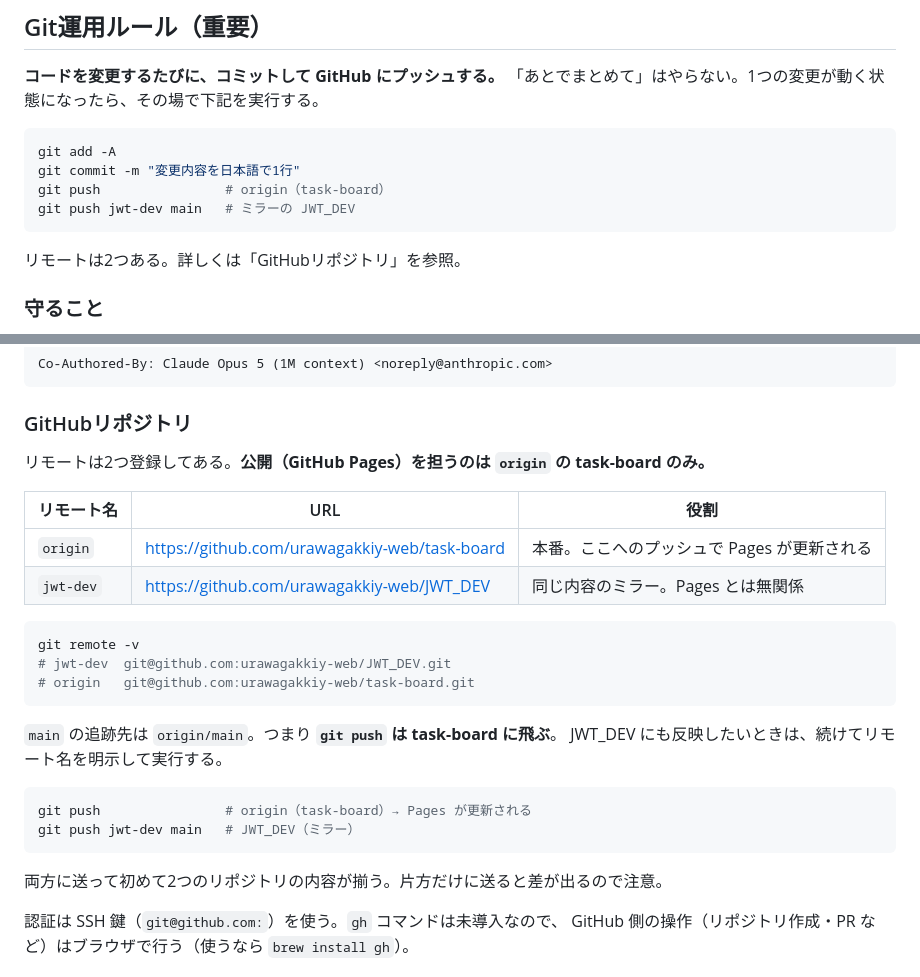
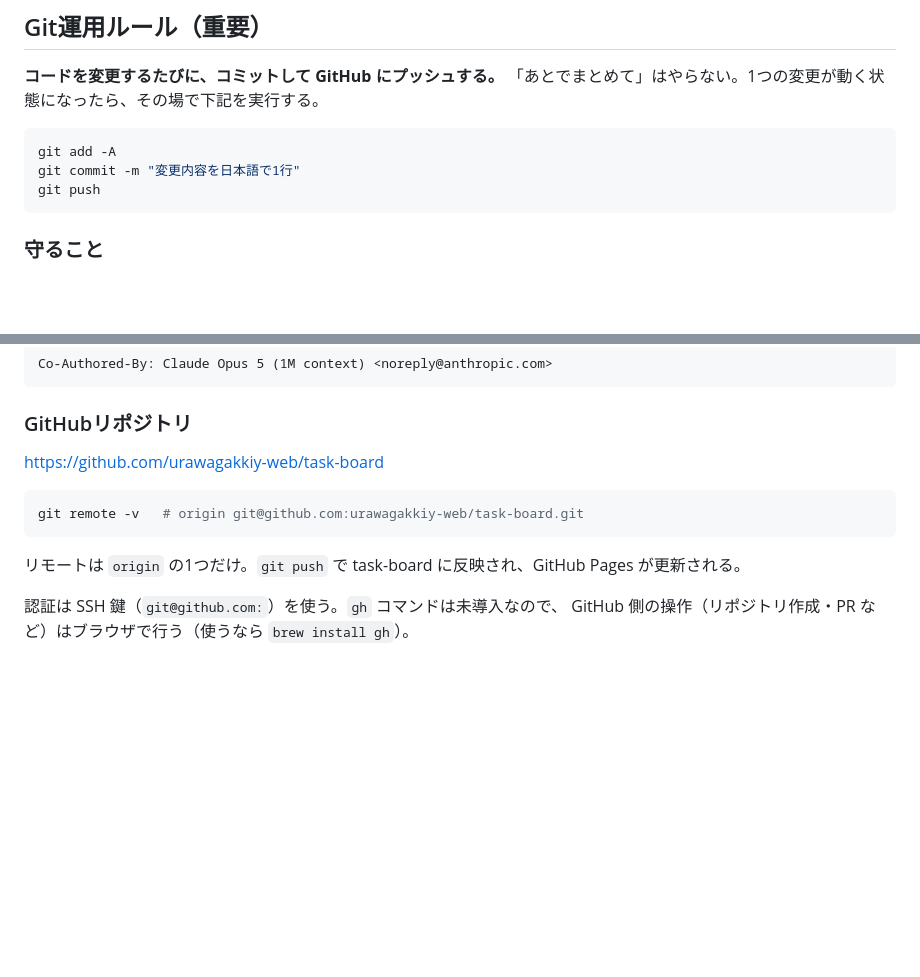
Before and after one commit to urawagakkiy-web/task-board, a Markdown page: CLAUDE.md, 2 parts joined by grey strips. GitHub-like rendering; blank space fills up the shorter version.

Commit message:
JWT_DEVのミラー記述をCLAUDE.mdから削除
JWT_DEVは不動産管理アプリのリポジトリになったため、
リモートはorigin（task-board）のみに戻した。

Co-Authored-By: Claude Opus 5 (1M context) <noreply@anthropic.com>

````diff
--- a/CLAUDE.md
+++ b/CLAUDE.md
@@ -47,11 +47,8 @@ https://urawagakkiy-web.github.io/task-board/
 ```bash
 git add -A
 git commit -m "変更内容を日本語で1行"
-git push                # origin（task-board）
-git push jwt-dev main   # ミラーの JWT_DEV
+git push
 ```
-
-リモートは2つある。詳しくは「GitHubリポジトリ」を参照。
 
 ### 守ること
 
@@ -76,28 +73,13 @@ Co-Authored-By: Claude Opus 5 (1M context) <noreply@anthropic.com>
 
 ### GitHubリポジトリ
 
-リモートは2つ登録してある。**公開（GitHub Pages）を担うのは `origin` の task-board のみ。**
-
-| リモート名 | URL | 役割 |
-|---|---|---|
-| `origin` | https://github.com/urawagakkiy-web/task-board | 本番。ここへのプッシュで Pages が更新される |
-| `jwt-dev` | https://github.com/urawagakkiy-web/JWT_DEV | 同じ内容のミラー。Pages とは無関係 |
+https://github.com/urawagakkiy-web/task-board
 
 ```bash
-git remote -v
-# jwt-dev  git@github.com:urawagakkiy-web/JWT_DEV.git
-# origin   git@github.com:urawagakkiy-web/task-board.git
+git remote -v   # origin git@github.com:urawagakkiy-web/task-board.git
 ```
 
-`main` の追跡先は `origin/main`。つまり **`git push` は task-board に飛ぶ**。
-JWT_DEV にも反映したいときは、続けてリモート名を明示して実行する。
-
-```bash
-git push                # origin（task-board）→ Pages が更新される
-git push jwt-dev main   # JWT_DEV（ミラー）
-```
-
-両方に送って初めて2つのリポジトリの内容が揃う。片方だけに送ると差が出るので注意。
+リモートは `origin` の1つだけ。`git push` で task-board に反映され、GitHub Pages が更新される。
 
 認証は SSH 鍵（`git@github.com:`）を使う。`gh` コマンドは未導入なので、
 GitHub 側の操作（リポジトリ作成・PR など）はブラウザで行う（使うなら `brew install gh`）。
````
